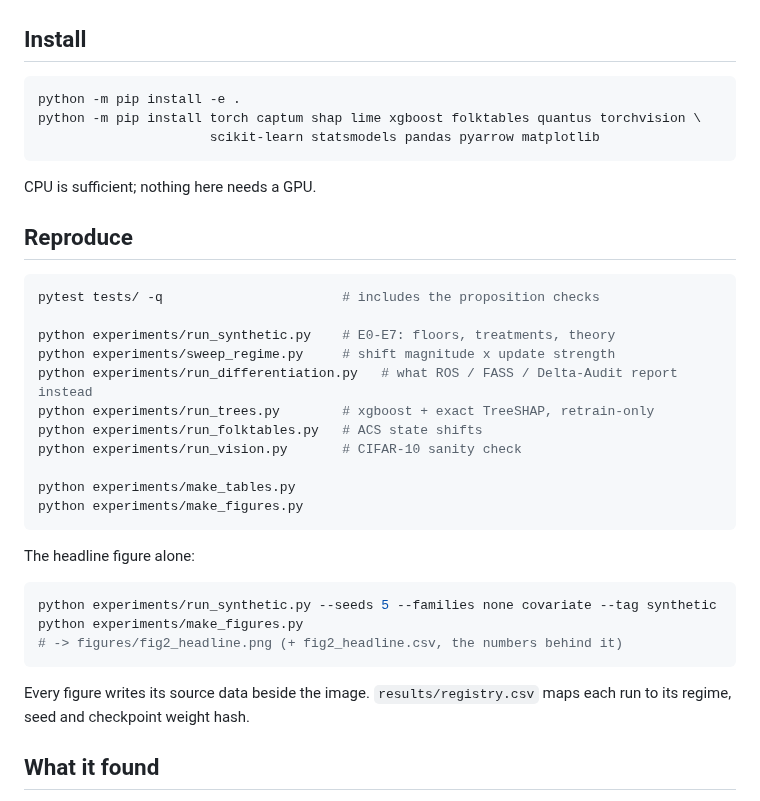
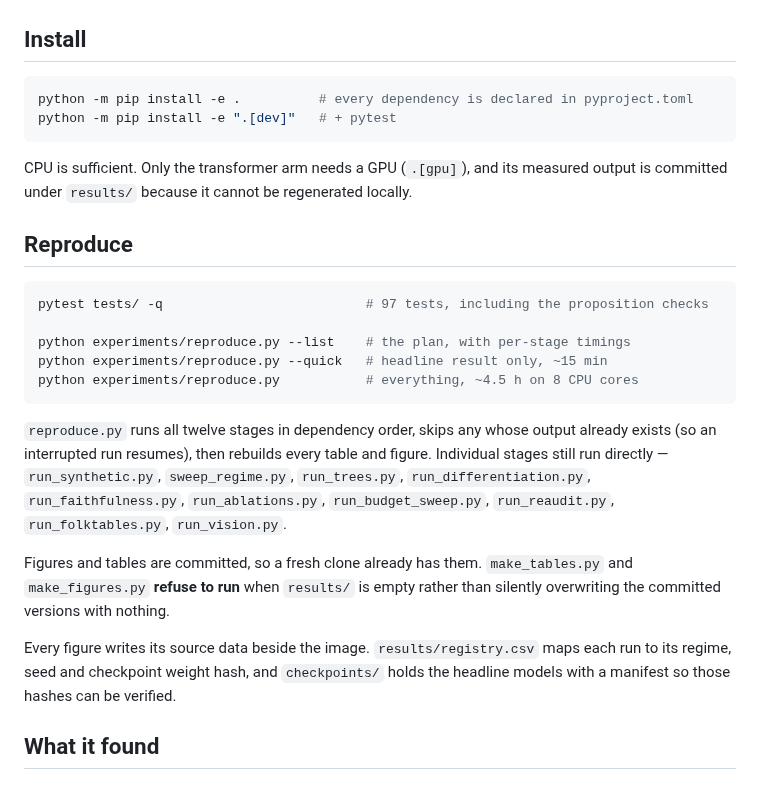
Before and after one commit to yoadjei/uec-research, a Markdown page: README.md, the part around the change. Rendered like a GitHub page.

Commit message:
docs: install and reproduce via the new entry point

````diff
--- a/README.md
+++ b/README.md
@@ -36,39 +36,36 @@ tests/         89 tests, including numeric verification of every proposition
 ## Install
 
 ```bash
-python -m pip install -e .
-python -m pip install torch captum shap lime xgboost folktables quantus torchvision \
-                      scikit-learn statsmodels pandas pyarrow matplotlib
+python -m pip install -e .          # every dependency is declared in pyproject.toml
+python -m pip install -e ".[dev]"   # + pytest
 ```
 
-CPU is sufficient; nothing here needs a GPU.
+CPU is sufficient. Only the transformer arm needs a GPU (`.[gpu]`), and its measured output is
+committed under `results/` because it cannot be regenerated locally.
 
 ## Reproduce
 
 ```bash
-pytest tests/ -q                       # includes the proposition checks
+pytest tests/ -q                          # 97 tests, including the proposition checks
 
-python experiments/run_synthetic.py    # E0-E7: floors, treatments, theory
-python experiments/sweep_regime.py     # shift magnitude x update strength
-python experiments/run_differentiation.py   # what ROS / FASS / Delta-Audit report instead
-python experiments/run_trees.py        # xgboost + exact TreeSHAP, retrain-only
-python experiments/run_folktables.py   # ACS state shifts
-python experiments/run_vision.py       # CIFAR-10 sanity check
-
-python experiments/make_tables.py
-python experiments/make_figures.py
+python experiments/reproduce.py --list    # the plan, with per-stage timings
+python experiments/reproduce.py --quick   # headline result only, ~15 min
+python experiments/reproduce.py           # everything, ~4.5 h on 8 CPU cores
 ```
 
-The headline figure alone:
+`reproduce.py` runs all twelve stages in dependency order, skips any whose output already exists
+(so an interrupted run resumes), then rebuilds every table and figure. Individual stages still run
+directly — `run_synthetic.py`, `sweep_regime.py`, `run_trees.py`, `run_differentiation.py`,
+`run_faithfulness.py`, `run_ablations.py`, `run_budget_sweep.py`, `run_reaudit.py`,
+`run_folktables.py`, `run_vision.py`.
 
-```bash
-python experiments/run_synthetic.py --seeds 5 --families none covariate --tag synthetic
-python experiments/make_figures.py
-# -> figures/fig2_headline.png (+ fig2_headline.csv, the numbers behind it)
-```
+Figures and tables are committed, so a fresh clone already has them. `make_tables.py` and
+`make_figures.py` **refuse to run** when `results/` is empty rather than silently overwriting the
+committed versions with nothing.
 
 Every figure writes its source data beside the image. `results/registry.csv` maps each run to its
-regime, seed and checkpoint weight hash.
+regime, seed and checkpoint weight hash, and `checkpoints/` holds the headline models with a
+manifest so those hashes can be verified.
 
 ## What it found
 
````
